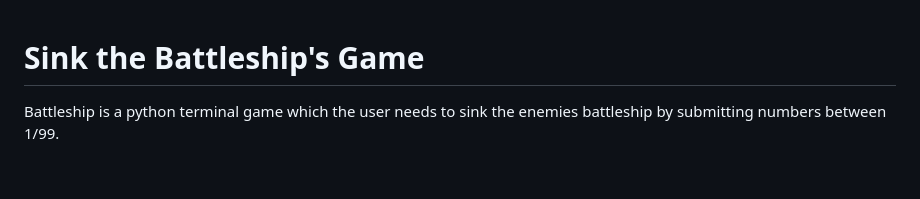
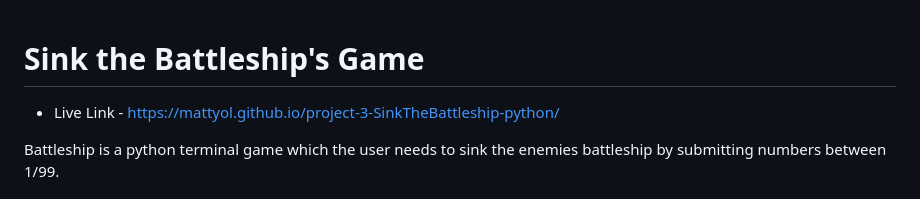
Before and after one commit to MattyOL/project-3---battleship-python, a Markdown page: README.md, the part around the change. GitHub-like rendering; blank space fills up the shorter version.

Commit message:
live link

```diff
--- a/README.md
+++ b/README.md
@@ -1,5 +1,6 @@
 
 # Sink the Battleship's Game
+  * Live Link - https://mattyol.github.io/project-3-SinkTheBattleship-python/
 
 Battleship is a python terminal game which the user needs to sink the enemies battleship by submitting numbers between 1/99.
 # How to play?
```
